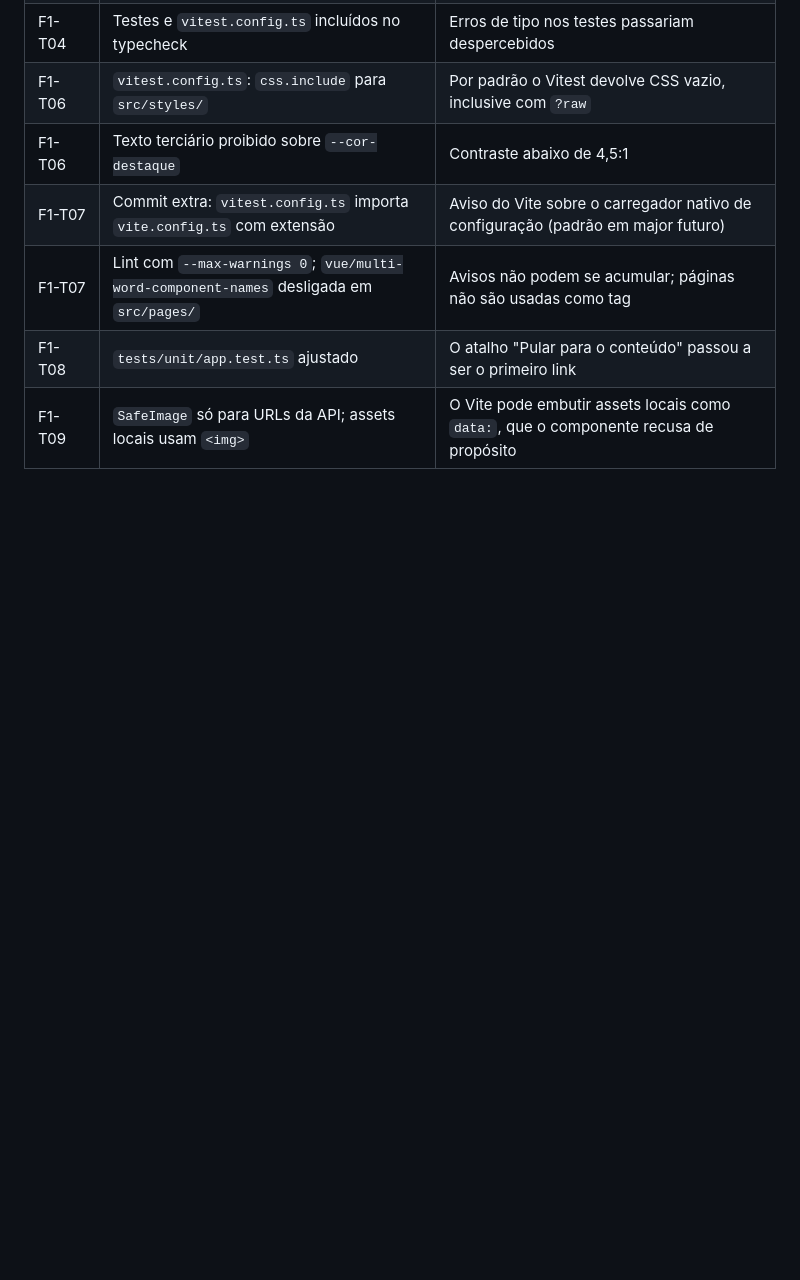
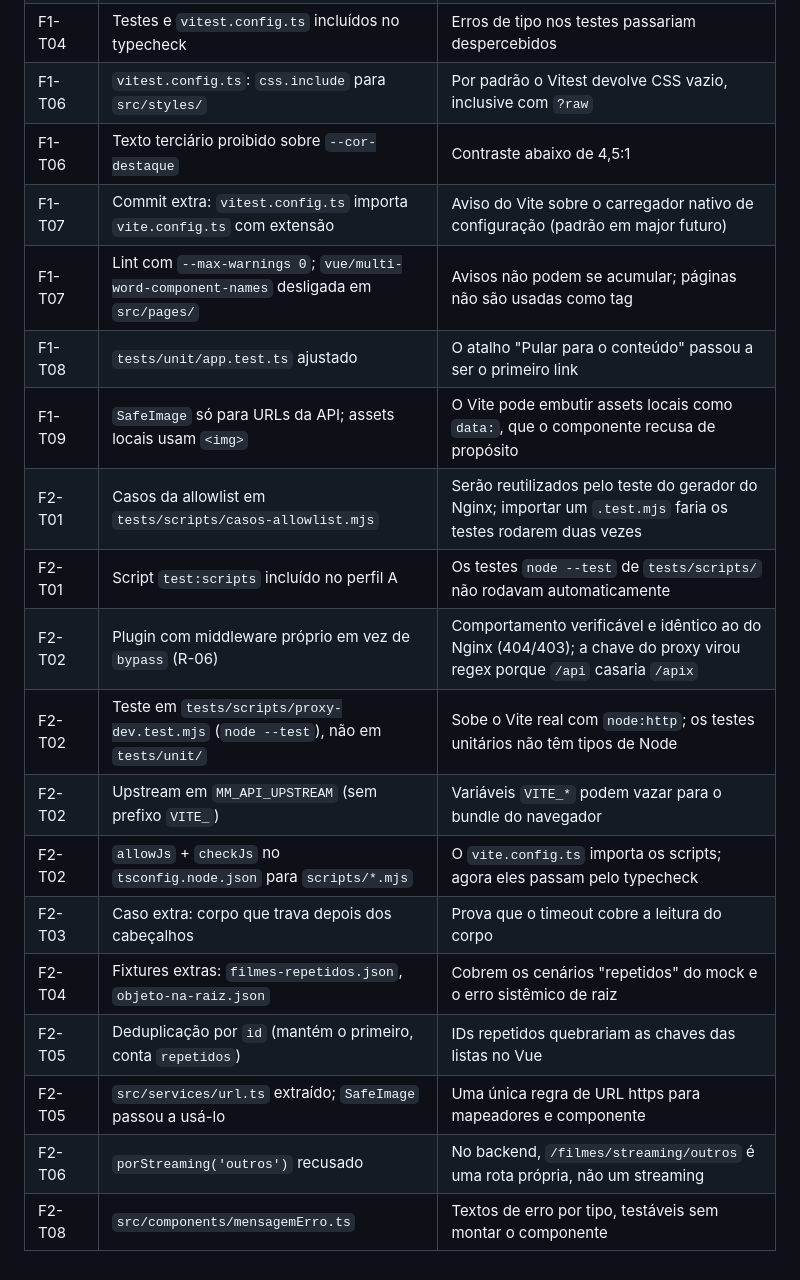
Before and after one commit to Isabelly-Nathalia/BRADEMO_PROJETO, a Markdown page: moviematch_front/docs/PLANO_IMPLEMENTACAO.md, the part around the change. GitHub-like rendering; blank space fills up the shorter version.

Commit message:
docs(front): registra desvios da F2
Tarefa: F2 (encerramento)

```diff
--- a/moviematch_front/docs/PLANO_IMPLEMENTACAO.md
+++ b/moviematch_front/docs/PLANO_IMPLEMENTACAO.md
@@ -1075,3 +1075,15 @@ Desvios em relação às tarefas, registrados à medida que ocorrem. Todos ficar
 | F1-T07 | Lint com `--max-warnings 0`; `vue/multi-word-component-names` desligada em `src/pages/` | Avisos não podem se acumular; páginas não são usadas como tag |
 | F1-T08 | `tests/unit/app.test.ts` ajustado | O atalho "Pular para o conteúdo" passou a ser o primeiro link |
 | F1-T09 | `SafeImage` só para URLs da API; assets locais usam `<img>` | O Vite pode embutir assets locais como `data:`, que o componente recusa de propósito |
+| F2-T01 | Casos da allowlist em `tests/scripts/casos-allowlist.mjs` | Serão reutilizados pelo teste do gerador do Nginx; importar um `.test.mjs` faria os testes rodarem duas vezes |
+| F2-T01 | Script `test:scripts` incluído no perfil A | Os testes `node --test` de `tests/scripts/` não rodavam automaticamente |
+| F2-T02 | Plugin com middleware próprio em vez de `bypass` (R-06) | Comportamento verificável e idêntico ao do Nginx (404/403); a chave do proxy virou regex porque `/api` casaria `/apix` |
+| F2-T02 | Teste em `tests/scripts/proxy-dev.test.mjs` (`node --test`), não em `tests/unit/` | Sobe o Vite real com `node:http`; os testes unitários não têm tipos de Node |
+| F2-T02 | Upstream em `MM_API_UPSTREAM` (sem prefixo `VITE_`) | Variáveis `VITE_*` podem vazar para o bundle do navegador |
+| F2-T02 | `allowJs` + `checkJs` no `tsconfig.node.json` para `scripts/*.mjs` | O `vite.config.ts` importa os scripts; agora eles passam pelo typecheck |
+| F2-T03 | Caso extra: corpo que trava depois dos cabeçalhos | Prova que o timeout cobre a leitura do corpo |
+| F2-T04 | Fixtures extras: `filmes-repetidos.json`, `objeto-na-raiz.json` | Cobrem os cenários "repetidos" do mock e o erro sistêmico de raiz |
+| F2-T05 | Deduplicação por `id` (mantém o primeiro, conta `repetidos`) | IDs repetidos quebrariam as chaves das listas no Vue |
+| F2-T05 | `src/services/url.ts` extraído; `SafeImage` passou a usá-lo | Uma única regra de URL https para mapeadores e componente |
+| F2-T06 | `porStreaming('outros')` recusado | No backend, `/filmes/streaming/outros` é uma rota própria, não um streaming |
+| F2-T08 | `src/components/mensagemErro.ts` | Textos de erro por tipo, testáveis sem montar o componente |
```
